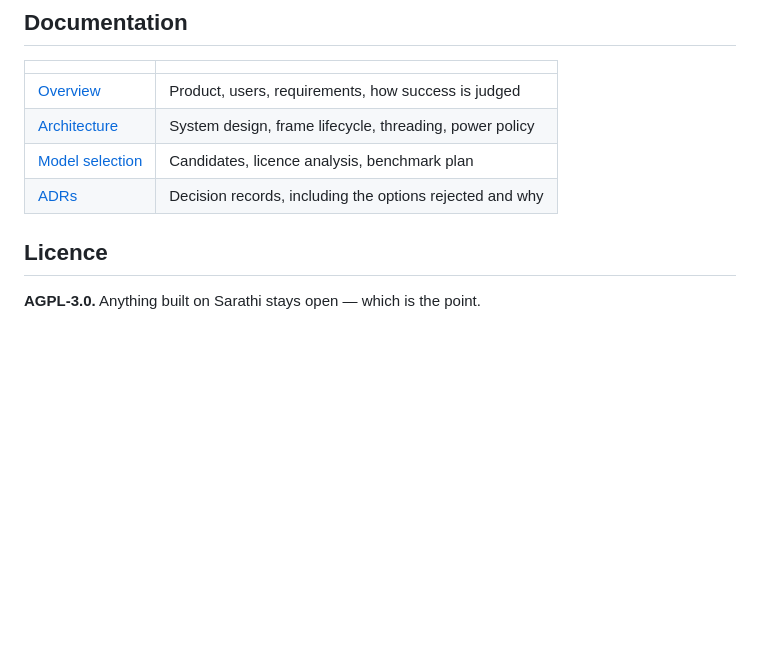
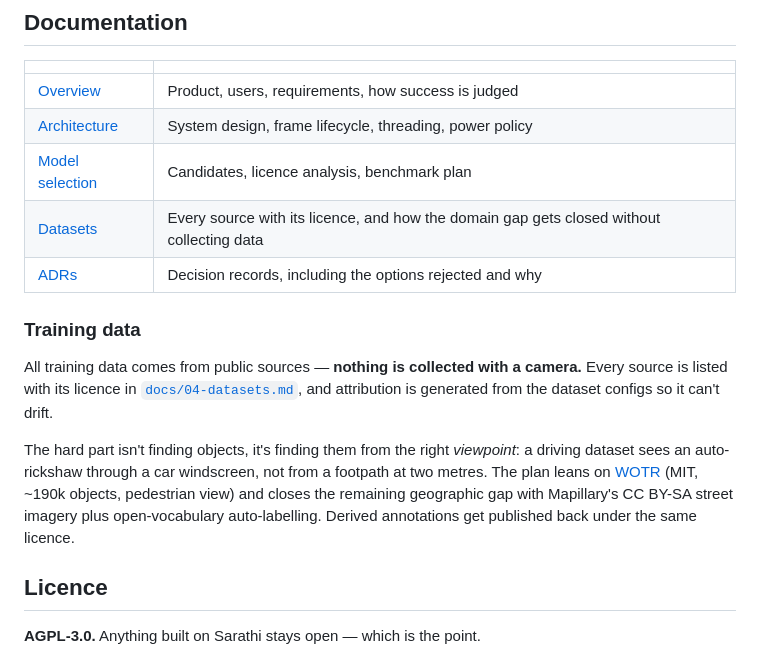
Before and after one commit to thesid16/sarathi, a Markdown page: README.md, the part around the change. GitHub-like rendering; blank space fills up the shorter version.

```diff
--- a/README.md
+++ b/README.md
@@ -257,7 +257,23 @@ reinstall and walk around the building.
 | [Overview](docs/00-overview.md) | Product, users, requirements, how success is judged |
 | [Architecture](docs/01-architecture.md) | System design, frame lifecycle, threading, power policy |
 | [Model selection](docs/02-model-selection.md) | Candidates, licence analysis, benchmark plan |
+| [Datasets](docs/04-datasets.md) | Every source with its licence, and how the domain gap gets closed without collecting data |
 | [ADRs](docs/adr/) | Decision records, including the options rejected and why |
+
+### Training data
+
+All training data comes from public sources — **nothing is collected with a
+camera.** Every source is listed with its licence in
+[`docs/04-datasets.md`](docs/04-datasets.md), and attribution is generated from
+the dataset configs so it can't drift.
+
+The hard part isn't finding objects, it's finding them from the right
+*viewpoint*: a driving dataset sees an auto-rickshaw through a car windscreen,
+not from a footpath at two metres. The plan leans on
+[WOTR](https://github.com/kxzr/WOTR) (MIT, ~190k objects, pedestrian view) and
+closes the remaining geographic gap with Mapillary's CC BY-SA street imagery
+plus open-vocabulary auto-labelling. Derived annotations get published back
+under the same licence.
 
 ## Licence
 
```
Also changed, not shown: docs/02-model-selection.md (+15 -7 lines), docs/04-datasets.md (added, +178 -0 lines).
